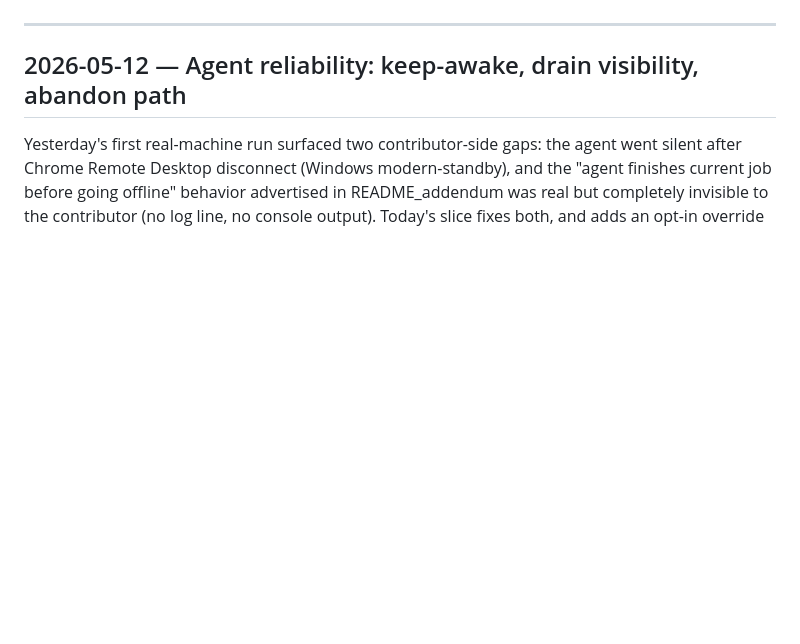
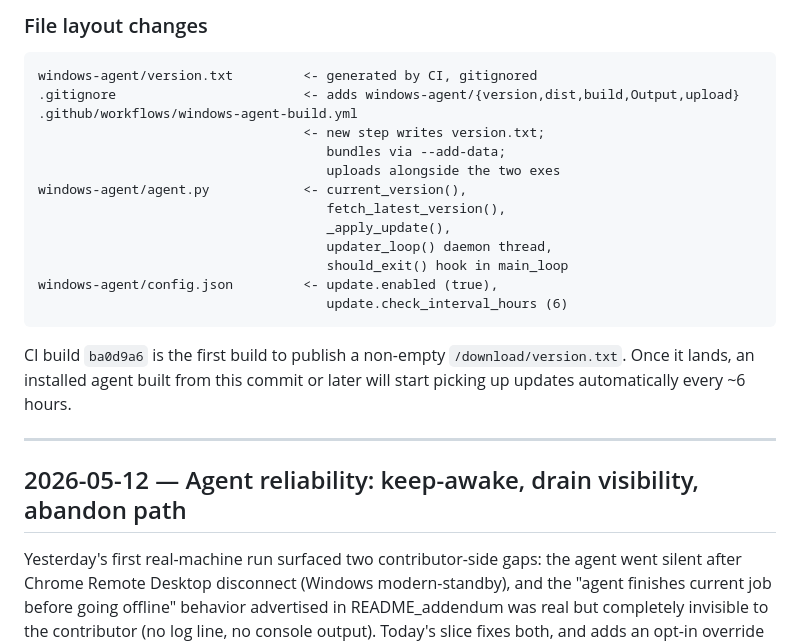
Before and after one commit to Hyrumdrums/GamerAI, a Markdown page: docs/devlog.md, the part around one of its changes. Rendered like a GitHub page; blank space fills up the shorter version.

````diff
--- a/docs/devlog.md
+++ b/docs/devlog.md
@@ -5,3 +99,25 @@ entries on top. Skim for context before resuming work.
+### File layout changes
+
+```
+windows-agent/version.txt         <- generated by CI, gitignored
+.gitignore                        <- adds windows-agent/{version,dist,build,Output,upload}
+.github/workflows/windows-agent-build.yml
+                                  <- new step writes version.txt;
+                                     bundles via --add-data;
+                                     uploads alongside the two exes
+windows-agent/agent.py            <- current_version(),
+                                     fetch_latest_version(),
+                                     _apply_update(),
+                                     updater_loop() daemon thread,
+                                     should_exit() hook in main_loop
+windows-agent/config.json         <- update.enabled (true),
+                                     update.check_interval_hours (6)
+```
+
+CI build `ba0d9a6` is the first build to publish a non-empty
+`/download/version.txt`. Once it lands, an installed agent built
+from this commit or later will start picking up updates
+automatically every ~6 hours.
 
 ---
 
````
Also changed, not shown: other parts of docs/devlog.md (+94 -0 lines).
